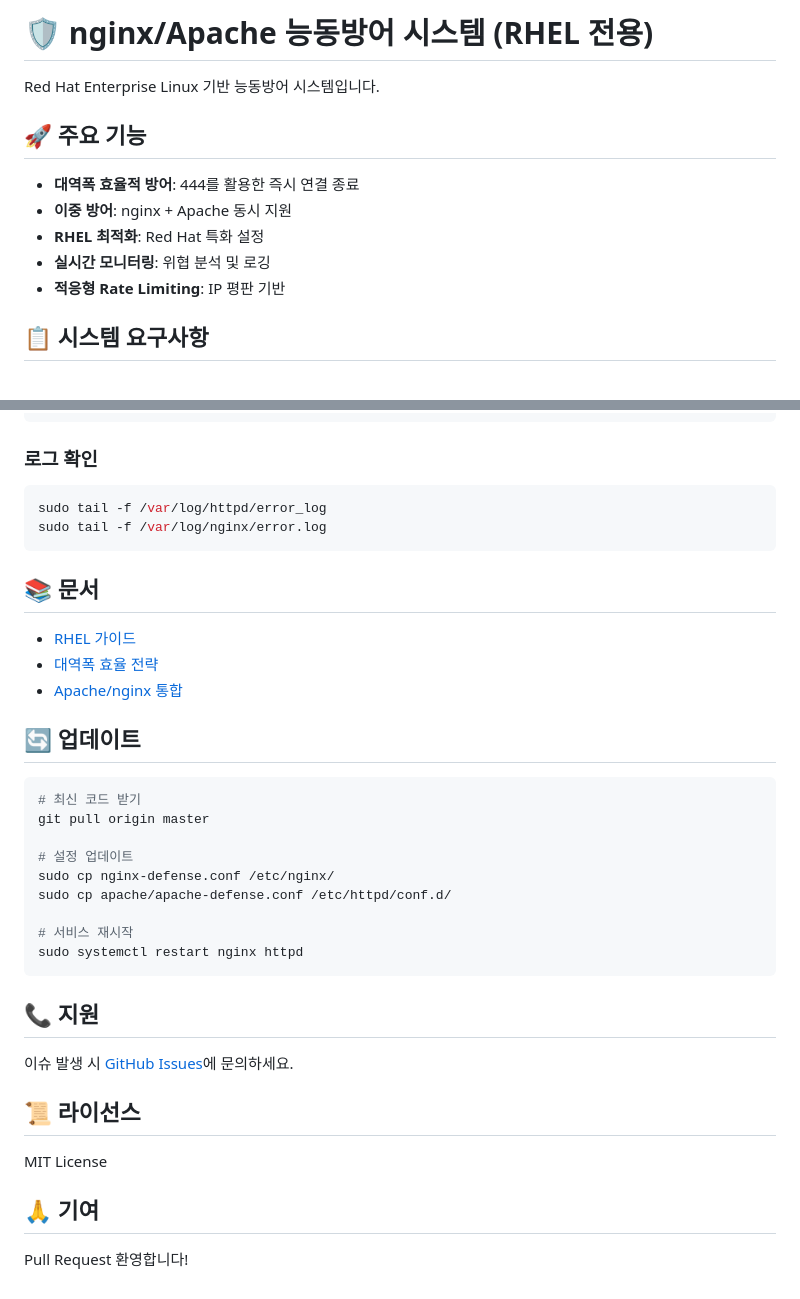
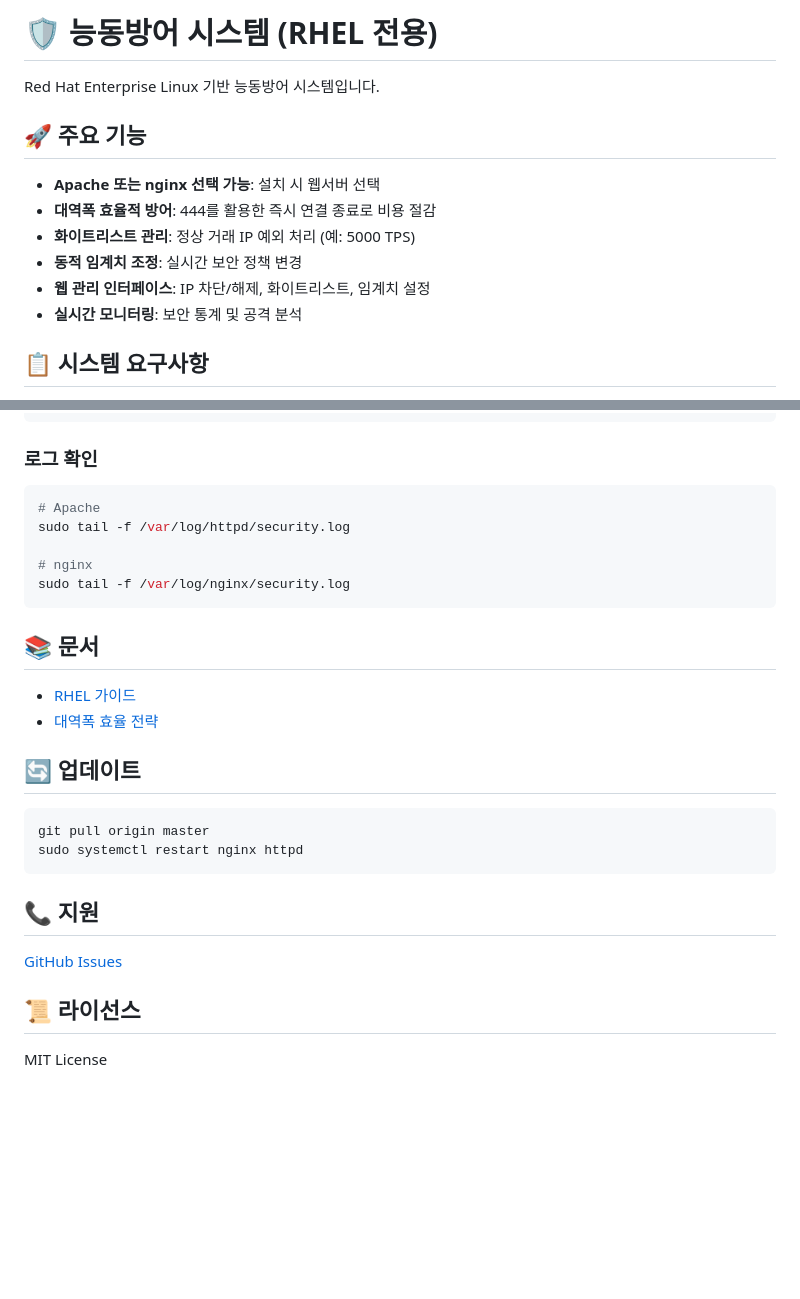
Before and after one commit to supersignal/active-defense-sys, a Markdown page: README.md, 2 parts joined by grey strips. Rendered like a GitHub page; blank space fills up the shorter version.

````diff
--- a/README.md
+++ b/README.md
@@ -1,14 +1,15 @@
-# 🛡️ nginx/Apache 능동방어 시스템 (RHEL 전용)
+# 🛡️ 능동방어 시스템 (RHEL 전용)
 
 Red Hat Enterprise Linux 기반 능동방어 시스템입니다.
 
 ## 🚀 주요 기능
 
-- **대역폭 효율적 방어**: 444를 활용한 즉시 연결 종료
-- **이중 방어**: nginx + Apache 동시 지원
-- **RHEL 최적화**: Red Hat 특화 설정
-- **실시간 모니터링**: 위협 분석 및 로깅
-- **적응형 Rate Limiting**: IP 평판 기반
+- **Apache 또는 nginx 선택 가능**: 설치 시 웹서버 선택
+- **대역폭 효율적 방어**: 444를 활용한 즉시 연결 종료로 비용 절감
+- **화이트리스트 관리**: 정상 거래 IP 예외 처리 (예: 5000 TPS)
+- **동적 임계치 조정**: 실시간 보안 정책 변경
+- **웹 관리 인터페이스**: IP 차단/해제, 화이트리스트, 임계치 설정
+- **실시간 모니터링**: 보안 통계 및 공격 분석
 
 ## 📋 시스템 요구사항
 
@@ -234,38 +163,29 @@ sudo kill -9 <PID>
 
 ### 로그 확인
 ```bash
-sudo tail -f /var/log/httpd/error_log
-sudo tail -f /var/log/nginx/error.log
+# Apache
+sudo tail -f /var/log/httpd/security.log
+
+# nginx
+sudo tail -f /var/log/nginx/security.log
 ```
 
 ## 📚 문서
 
 - [RHEL 가이드](docs/RHEL_GUIDE.md)
 - [대역폭 효율 전략](docs/BANDWIDTH_EFFICIENCY.md)
-- [Apache/nginx 통합](docs/APACHE_NGINX_INTEGRATION.md)
 
 ## 🔄 업데이트
 
 ```bash
-# 최신 코드 받기
 git pull origin master
-
-# 설정 업데이트
-sudo cp nginx-defense.conf /etc/nginx/
-sudo cp apache/apache-defense.conf /etc/httpd/conf.d/
-
-# 서비스 재시작
 sudo systemctl restart nginx httpd
 ```
 
 ## 📞 지원
 
-이슈 발생 시 [GitHub Issues](https://github.com/supersignal/active-defense-sys/issues)에 문의하세요.
+[GitHub Issues](https://github.com/supersignal/active-defense-sys/issues)
 
 ## 📜 라이선스
 
 MIT License
-
-## 🙏 기여
-
-Pull Request 환영합니다!
````
Also changed, not shown: other parts of README.md (+45 -117 lines).
